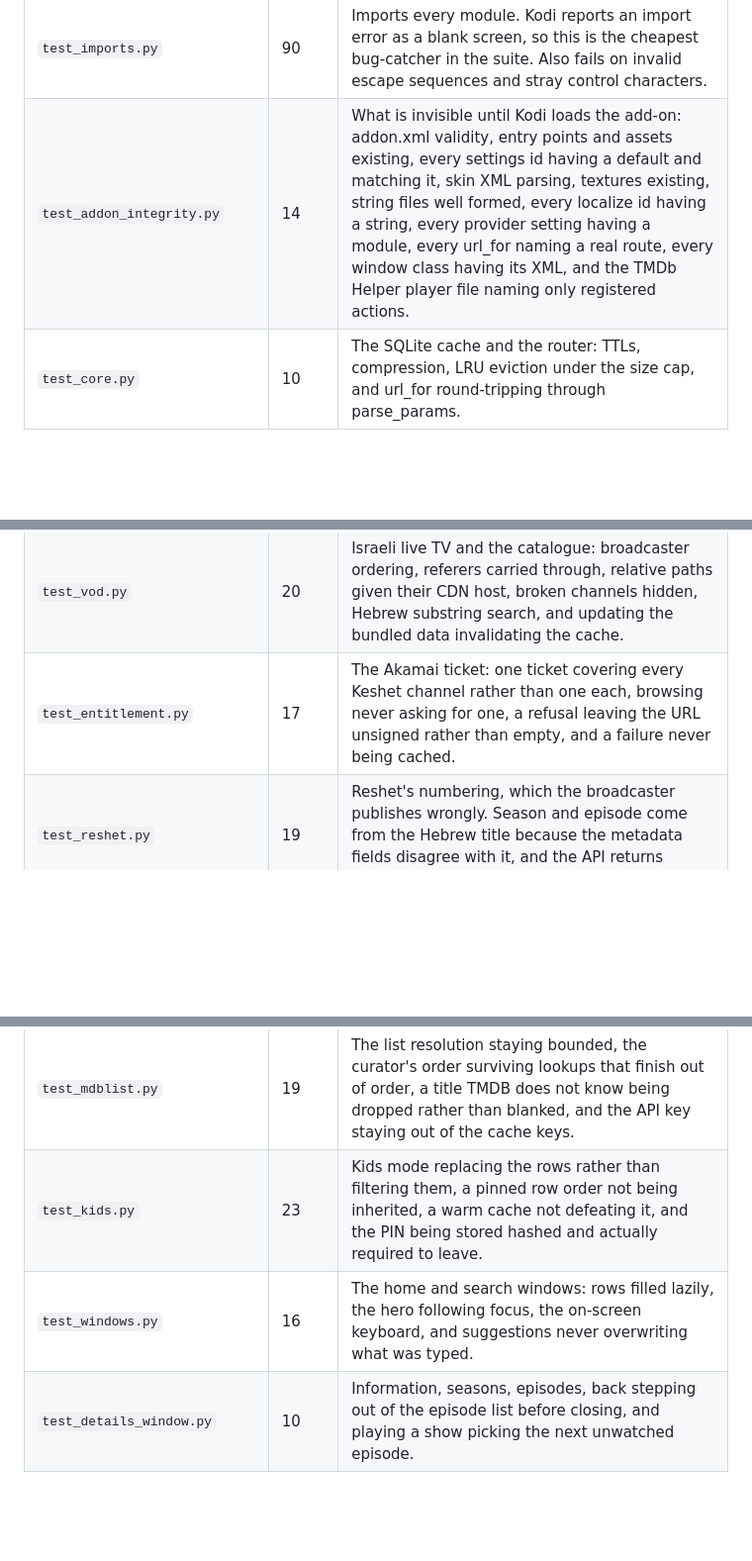
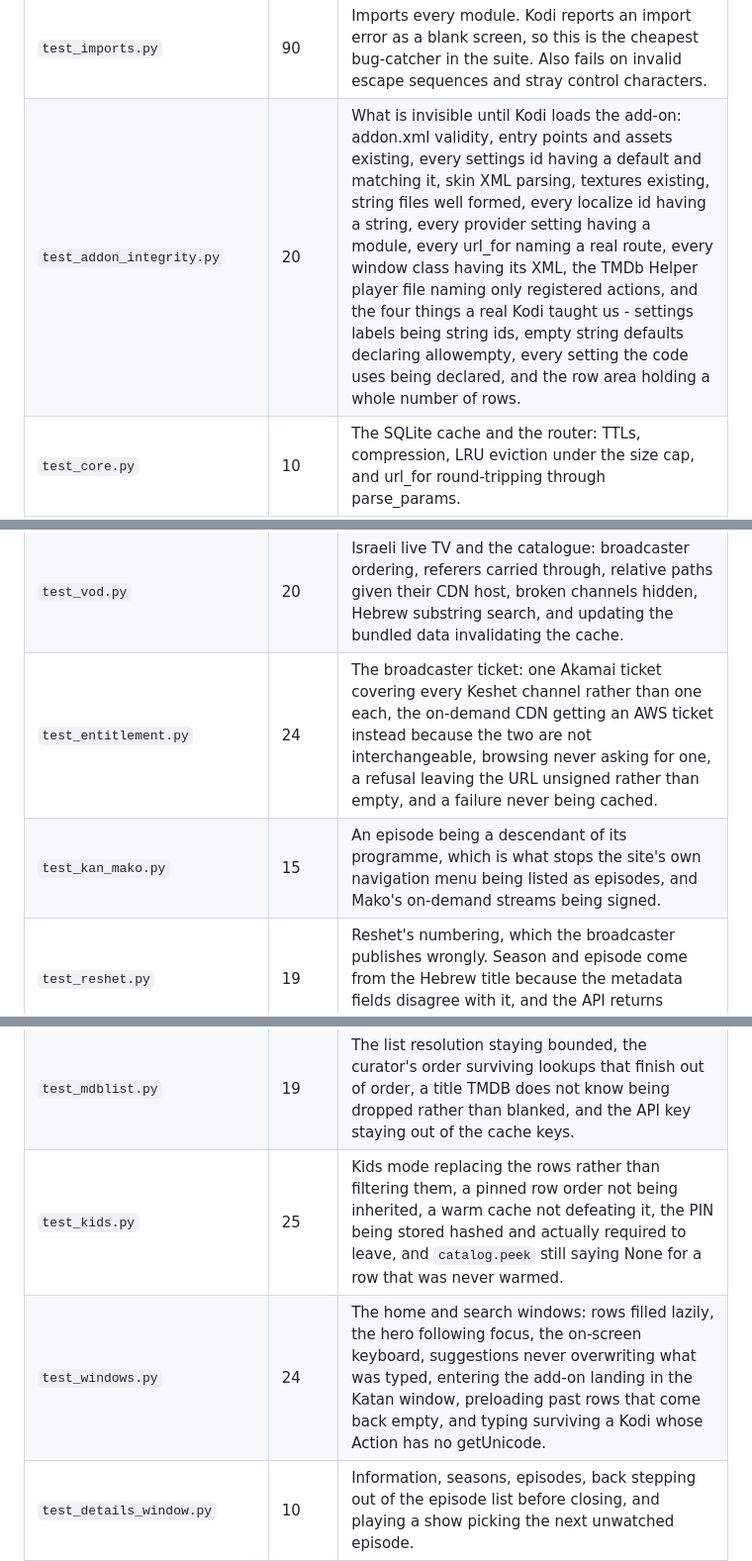
Before and after one commit to NofLevi/kodi, a Markdown page: CLAUDE.md, 3 parts joined by grey strips. Shown at 99% size. GitHub-like rendering; blank space fills up the shorter version.

```diff
--- a/CLAUDE.md
+++ b/CLAUDE.md
@@ -133,7 +133,7 @@ plus a `no_network` fixture that fails loudly if a test reaches the internet.
 | File | Tests | What it protects |
 |---|---|---|
 | `test_imports.py` | 90 | Imports every module. Kodi reports an import error as a blank screen, so this is the cheapest bug-catcher in the suite. Also fails on invalid escape sequences and stray control characters. |
-| `test_addon_integrity.py` | 14 | What is invisible until Kodi loads the add-on: addon.xml validity, entry points and assets existing, every settings id having a default and matching it, skin XML parsing, textures existing, string files well formed, every localize id having a string, every provider setting having a module, every url_for naming a real route, every window class having its XML, and the TMDb Helper player file naming only registered actions. |
+| `test_addon_integrity.py` | 20 | What is invisible until Kodi loads the add-on: addon.xml validity, entry points and assets existing, every settings id having a default and matching it, skin XML parsing, textures existing, string files well formed, every localize id having a string, every provider setting having a module, every url_for naming a real route, every window class having its XML, the TMDb Helper player file naming only registered actions, and the four things a real Kodi taught us - settings labels being string ids, empty string defaults declaring allowempty, every setting the code uses being declared, and the row area holding a whole number of rows. |
 | `test_core.py` | 10 | The SQLite cache and the router: TTLs, compression, LRU eviction under the size cap, and url_for round-tripping through parse_params. |
 | `test_routes.py` | 20 | Dispatches every route the way Kodi does, network blocked. Catches wiring mistakes that would otherwise show as an empty screen. |
 | `test_release_parser.py` | 29 | Resolution, source, codec, HDR, release group, season and episode, absolute anime numbering, Hebrew hints. Source ranking and subtitle matching both depend on it. |
@@ -148,13 +148,14 @@ plus a `no_network` fixture that fails loudly if a test reaches the internet.
 | `test_translation.py` | 13 | The translator surviving a model that misbehaves: code fences, prose around the JSON, blank entries, chunks that fail and must be split. Timings must never move. |
 | `test_translation_context.py` | 17 | Cast and gender reaching the prompt, and a gender-marking source language winning a close call without overriding a clearly better match. |
 | `test_vod.py` | 20 | Israeli live TV and the catalogue: broadcaster ordering, referers carried through, relative paths given their CDN host, broken channels hidden, Hebrew substring search, and updating the bundled data invalidating the cache. |
-| `test_entitlement.py` | 17 | The Akamai ticket: one ticket covering every Keshet channel rather than one each, browsing never asking for one, a refusal leaving the URL unsigned rather than empty, and a failure never being cached. |
+| `test_entitlement.py` | 24 | The broadcaster ticket: one Akamai ticket covering every Keshet channel rather than one each, the on-demand CDN getting an AWS ticket instead because the two are not interchangeable, browsing never asking for one, a refusal leaving the URL unsigned rather than empty, and a failure never being cached. |
+| `test_kan_mako.py` | 15 | An episode being a descendant of its programme, which is what stops the site's own navigation menu being listed as episodes, and Mako's on-demand streams being signed. |
 | `test_reshet.py` | 19 | Reshet's numbering, which the broadcaster publishes wrongly. Season and episode come from the Hebrew title because the metadata fields disagree with it, and the API returns episodes unsorted. |
 | `test_sport5.py` | 22 | Six megabytes of broadcaster JSON reduced before it is cached, a season's clips gathered into its programme, the manifest lifted out of the player URL, and the byte order mark that made the whole document unparseable. |
 | `test_extractors_israeli.py` | 23 | Now 14, Sport 1 and 891FM, plus the check that every broadcaster in the catalogue has an extractor behind it. |
 | `test_mdblist.py` | 19 | The list resolution staying bounded, the curator's order surviving lookups that finish out of order, a title TMDB does not know being dropped rather than blanked, and the API key staying out of the cache keys. |
-| `test_kids.py` | 23 | Kids mode replacing the rows rather than filtering them, a pinned row order not being inherited, a warm cache not defeating it, and the PIN being stored hashed and actually required to leave. |
-| `test_windows.py` | 16 | The home and search windows: rows filled lazily, the hero following focus, the on-screen keyboard, and suggestions never overwriting what was typed. |
+| `test_kids.py` | 25 | Kids mode replacing the rows rather than filtering them, a pinned row order not being inherited, a warm cache not defeating it, the PIN being stored hashed and actually required to leave, and `catalog.peek` still saying None for a row that was never warmed. |
+| `test_windows.py` | 24 | The home and search windows: rows filled lazily, the hero following focus, the on-screen keyboard, suggestions never overwriting what was typed, entering the add-on landing in the Katan window, preloading past rows that come back empty, and typing surviving a Kodi whose Action has no getUnicode. |
 | `test_details_window.py` | 10 | Information, seasons, episodes, back stepping out of the episode list before closing, and playing a show picking the next unwatched episode. |
 | `test_profiles.py` | 16 | Every low-memory setting actually lowering load, all profiles setting the same keys so switching leaves nothing stale, and the artwork budget shrinking as intended. |
 | `test_urlsession.py` | 13 | The standard-library HTTP session that replaces requests: parameters, form and JSON bodies, gzip, charsets, and an HTTP error being a response rather than an exception. |
```
Also changed, not shown: other parts of CLAUDE.md (+46 -8 lines).
